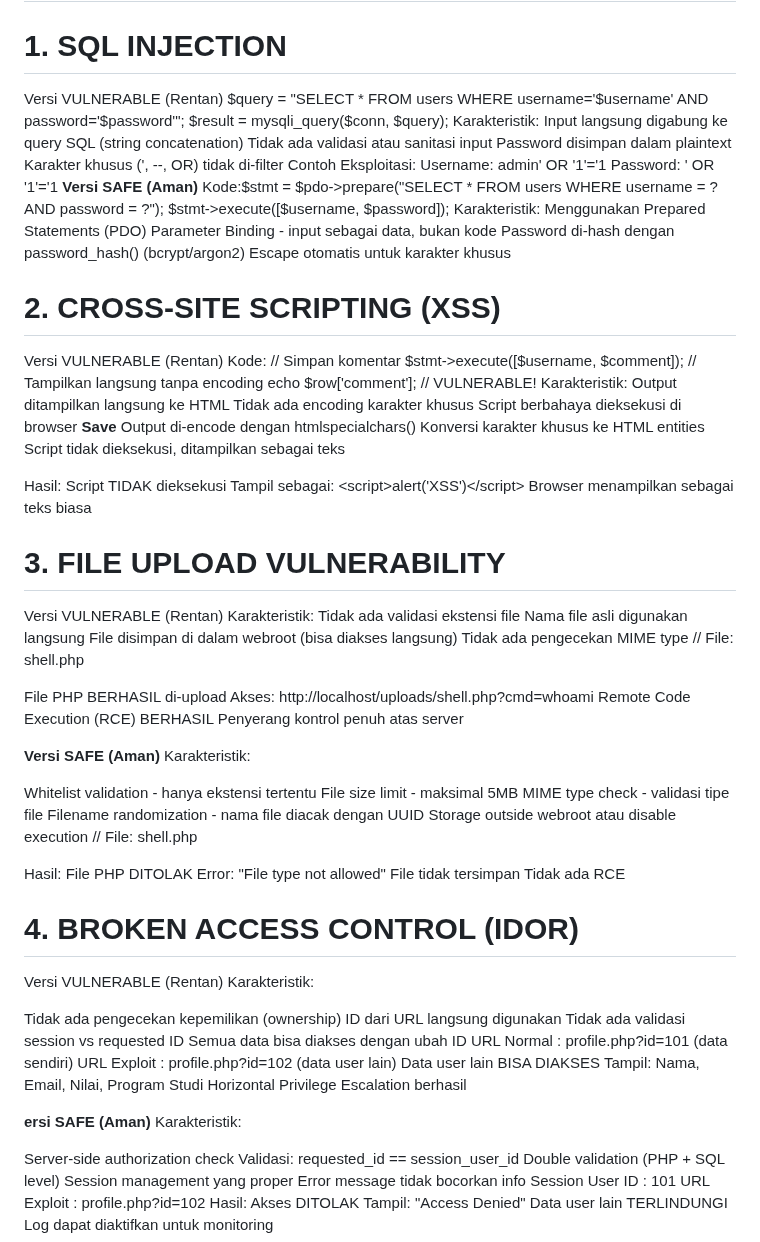
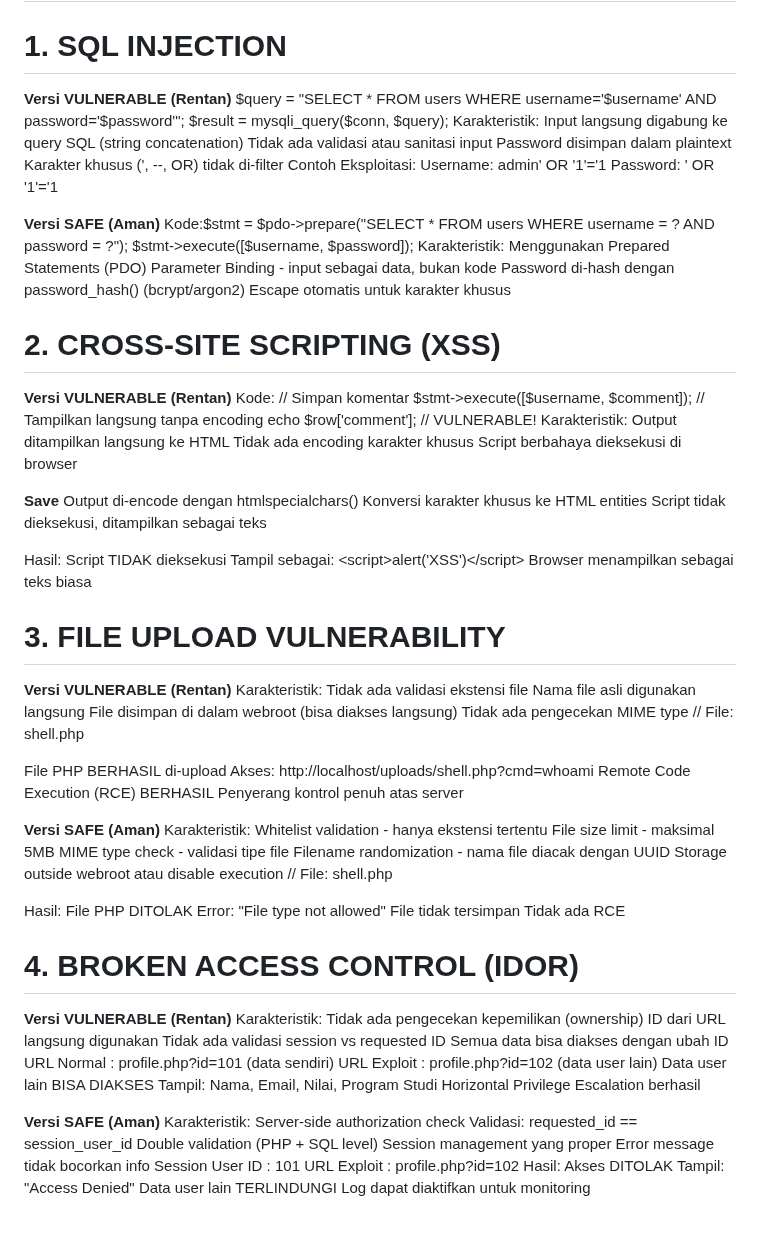
Before and after one commit to rinanta/web-security-labs-RinantaIndraDewi_C2C023062, a Markdown page: README.md, the part around the change. Drawn GitHub-style.

```diff
--- a/README.md
+++ b/README.md
@@ -1,6 +1,6 @@
 # web-security-labs-RinantaIndraDewi_C2C023062
 # 1. SQL INJECTION
-Versi VULNERABLE (Rentan)
+**Versi VULNERABLE (Rentan)**
 $query = "SELECT * FROM users WHERE username='$username' AND password='$password'";
 $result = mysqli_query($conn, $query);
 Karakteristik:
@@ -11,6 +11,7 @@ Karakter khusus (', --, OR) tidak di-filter
 Contoh Eksploitasi:
 Username: admin' OR '1'='1
 Password: ' OR '1'='1
+
 **Versi SAFE (Aman)**
 Kode:$stmt = $pdo->prepare("SELECT * FROM users WHERE username = ? AND password = ?");
 $stmt->execute([$username, $password]);
@@ -21,7 +22,7 @@ Password di-hash dengan password_hash() (bcrypt/argon2)
 Escape otomatis untuk karakter khusus
 
 # 2. CROSS-SITE SCRIPTING (XSS)
-Versi VULNERABLE (Rentan)
+**Versi VULNERABLE (Rentan)**
 Kode: // Simpan komentar
 $stmt->execute([$username, $comment]);
 // Tampilkan langsung tanpa encoding
@@ -30,6 +31,7 @@ Karakteristik:
 Output ditampilkan langsung ke HTML
 Tidak ada encoding karakter khusus
 Script berbahaya dieksekusi di browser
+
 **Save**
 Output di-encode dengan htmlspecialchars()
 Konversi karakter khusus ke HTML entities
@@ -41,7 +43,7 @@ Tampil sebagai: &lt;script&gt;alert('XSS')&lt;/script&gt;
 Browser menampilkan sebagai teks biasa
 
 # 3. FILE UPLOAD VULNERABILITY
-Versi VULNERABLE (Rentan)
+**Versi VULNERABLE (Rentan)**
 Karakteristik:
 Tidak ada validasi ekstensi file
 Nama file asli digunakan langsung
@@ -56,7 +58,6 @@ Penyerang kontrol penuh atas server
 
 **Versi SAFE (Aman)**
 Karakteristik:
-
 Whitelist validation - hanya ekstensi tertentu
 File size limit - maksimal 5MB
 MIME type check - validasi tipe file
@@ -71,9 +72,8 @@ File tidak tersimpan
 Tidak ada RCE
 
 # 4. BROKEN ACCESS CONTROL (IDOR)
- Versi VULNERABLE (Rentan)
+ **Versi VULNERABLE (Rentan)**
  Karakteristik:
-
 Tidak ada pengecekan kepemilikan (ownership)
 ID dari URL langsung digunakan
 Tidak ada validasi session vs requested ID
@@ -84,9 +84,8 @@ Data user lain BISA DIAKSES
 Tampil: Nama, Email, Nilai, Program Studi
 Horizontal Privilege Escalation berhasil
 
-**ersi SAFE (Aman)**
+**Versi SAFE (Aman)**
 Karakteristik:
-
 Server-side authorization check
 Validasi: requested_id == session_user_id
 Double validation (PHP + SQL level)
```
